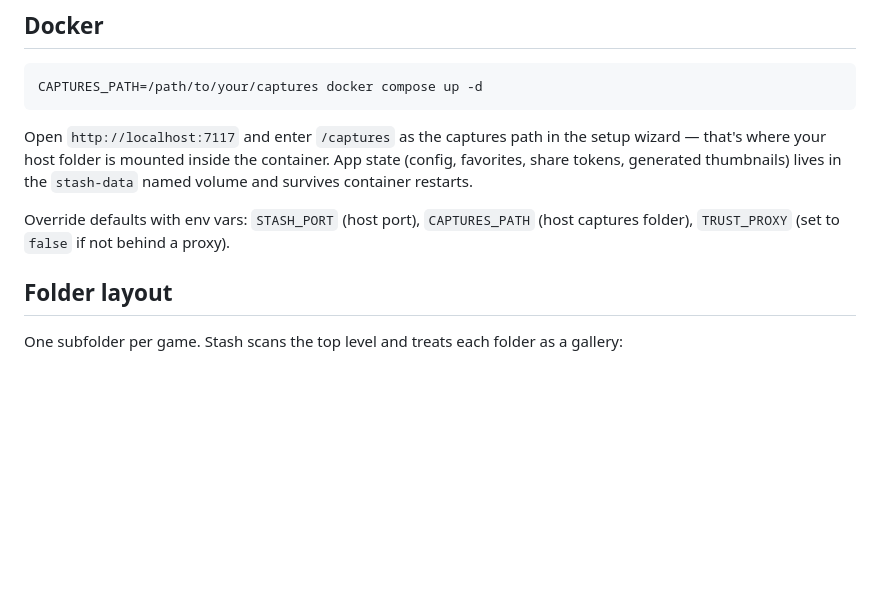
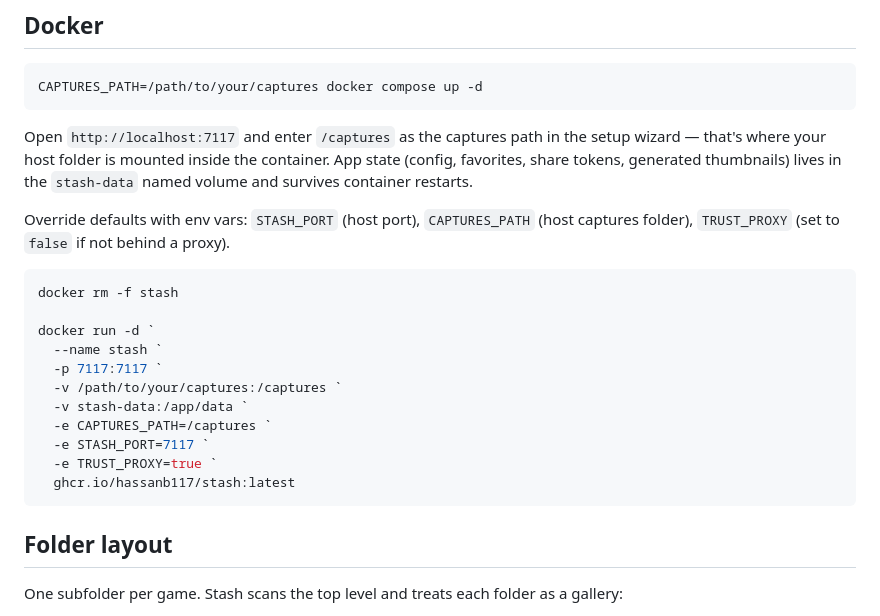
Before and after one commit to HassanB117/Stash, a Markdown page: README.md, the part around the change. Rendered like a GitHub page; blank space fills up the shorter version.

````diff
--- a/README.md
+++ b/README.md
@@ -37,6 +37,20 @@ CAPTURES_PATH=/path/to/your/captures docker compose up -d
 Open `http://localhost:7117` and enter `/captures` as the captures path in the setup wizard — that's where your host folder is mounted inside the container. App state (config, favorites, share tokens, generated thumbnails) lives in the `stash-data` named volume and survives container restarts.
 
 Override defaults with env vars: `STASH_PORT` (host port), `CAPTURES_PATH` (host captures folder), `TRUST_PROXY` (set to `false` if not behind a proxy).
+
+```bash
+docker rm -f stash
+
+docker run -d `
+  --name stash `
+  -p 7117:7117 `
+  -v /path/to/your/captures:/captures `
+  -v stash-data:/app/data `
+  -e CAPTURES_PATH=/captures `
+  -e STASH_PORT=7117 `
+  -e TRUST_PROXY=true `
+  ghcr.io/hassanb117/stash:latest
+```
 
 ## Folder layout
 
````
